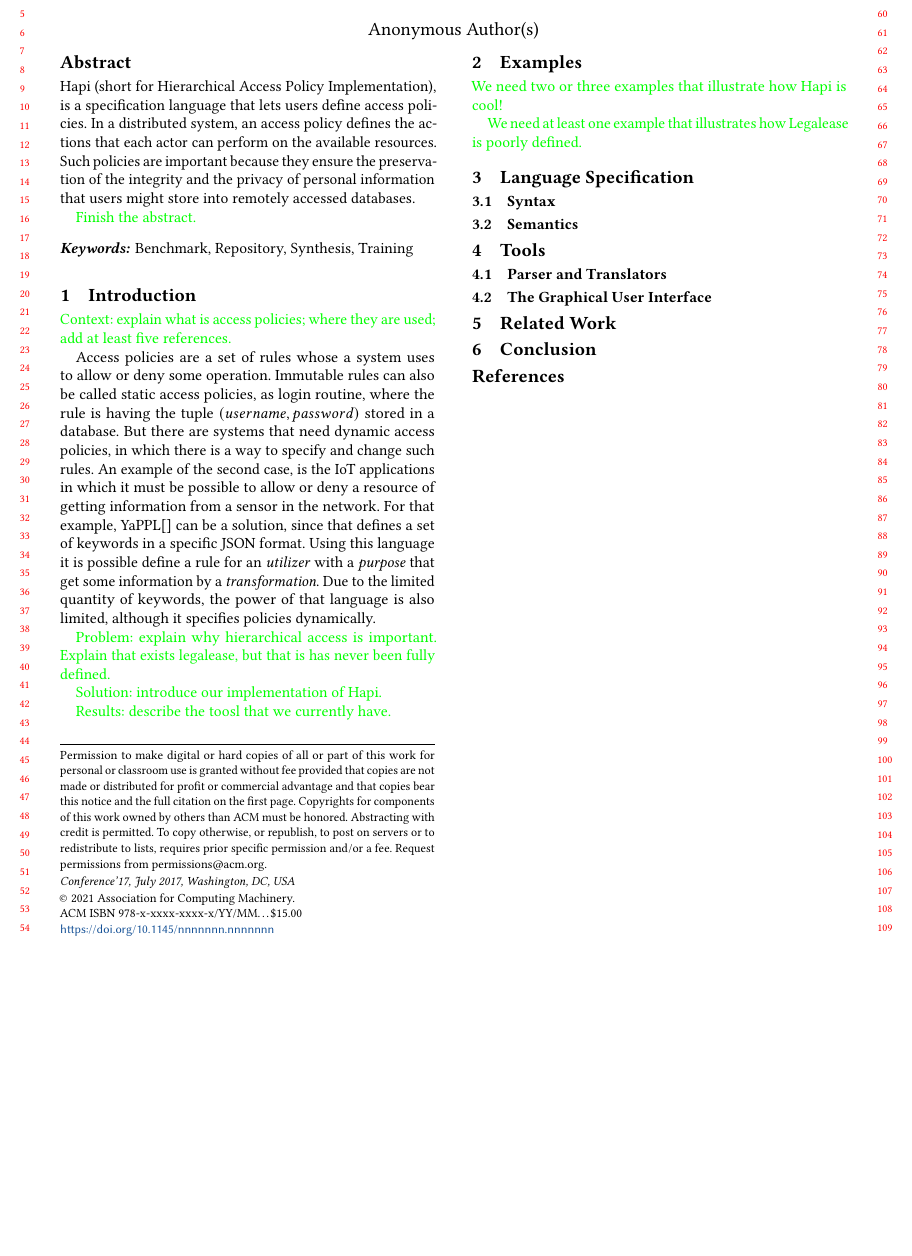
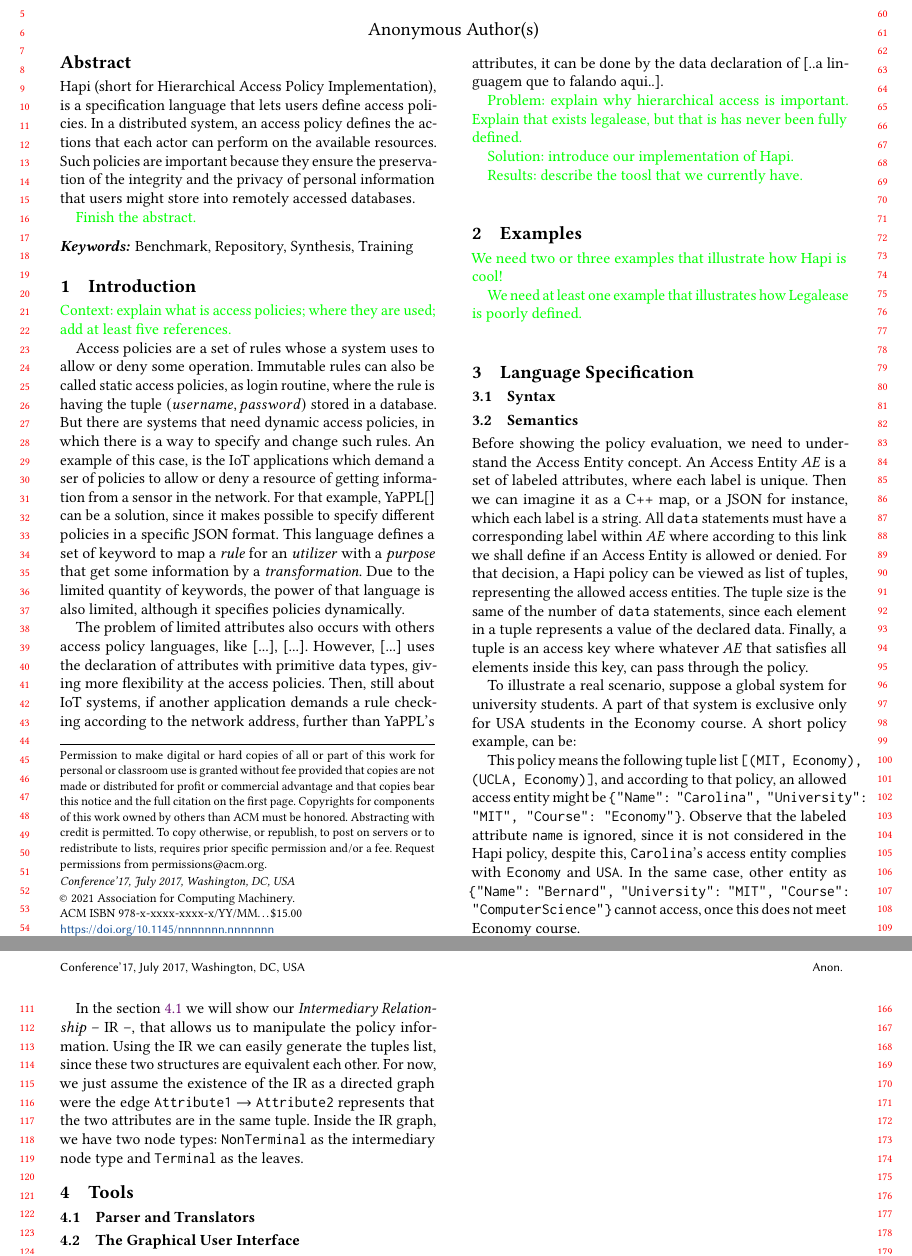
Before and after one commit to vrjuliao/lac, a LaTeX paper (papers/2021-sbc/main.tex): part of the page before the commit and two parts of pages 1 and 2 of 2 after it, the two joined at a grey line, cut so that both start at the same text, the shorter picture padded with empty space. Compiled offline with pdfLaTeX.

Commit message:
paper(sbc): Semantics - tuples list algorithm

```diff
--- a/papers/2021-sbc/main.tex
+++ b/papers/2021-sbc/main.tex
@@ -128,15 +128,24 @@ Immutable rules can also be called static access policies, as login routine,
 where the rule is having the tuple $(username, password)$ stored in a database.
 But there are systems that need dynamic access policies, in which there is a
 way to specify and change such rules.
-An example of the second case, is the IoT applications in which it must be
-possible to allow or deny a resource of getting information from a sensor in
-the network.
-For that example, YaPPL\cite{} can be a solution, since that defines a set of
-keywords in a specific JSON format.
-Using this language it is possible define a rule for an \textit{utilizer}
-with a \textit{purpose} that get some information by a \textit{transformation}.
+An example of this case, is the IoT applications which demand a ser of policies
+to allow or deny a resource of getting information from a sensor in the network.
+For that example, YaPPL\cite{} can be a solution, since it makes possible to
+specify different policies in a specific JSON format.
+This language defines a set of keyword to map a \textit{rule} for an
+\textit{utilizer} with a \textit{purpose} that get some information by a
+\textit{transformation}.
 Due to the limited quantity of keywords, the power of that language is also
 limited, although it specifies policies dynamically.
+
+The problem of limited attributes also occurs with others access policy
+languages, like [...], [...].
+However, [...] uses the declaration of attributes with primitive data types,
+giving more flexibility at the access policies.
+Then, still about IoT systems, if another application demands a rule checking
+according to the network address, further than YaPPL's attributes, it can be
+done by the data declaration of [..a linguagem que to falando aqui..].
+
 
 % Dar um outro exemplo de linguagem que também possui a limitação de não possuir
 % uma declaração dos dados utilizados.
@@ -170,6 +179,77 @@ limited, although it specifies policies dynamically.
 
 \subsection{Semantics}
 \label{sub:semantics}
+Before showing the policy evaluation, we need to understand the Access Entity
+concept.
+An Access Entity $AE$ is a set of labeled attributes, where each label is
+unique.
+Then we can imagine it as a C++ map, or a JSON for instance, which each label
+is a string.
+All \texttt{data} statements must have a corresponding label within $AE$ where
+according to this link we shall define if an Access Entity is allowed or
+denied.
+For that decision, a Hapi policy can be viewed as list of tuples, representing
+the allowed access entities.
+The tuple size is the same of the number of \texttt{data} statements, since
+each element in a tuple represents a value of the declared data.
+Finally, a tuple is an access key where whatever $AE$ that satisfies all
+elements inside this key, can pass through the policy.
+
+To illustrate a real scenario, suppose a global system for university students.
+A part of that system is exclusive only for USA students in the Economy course.
+A short policy example, can be:
+% data University: USA(MIT, UCLA), JAPAN(TokyoUniversity), MIT, UCLA, TokyoUniversity;
+% data Course: Technologies(ComputerScience, Robotics), Finances(Accounting, Economy),
+%              ComputerScience, Robotics, Accounting, Economy;
+
+% main =
+% DENY
+% EXCEPT {
+%   ALLOW {
+%     University: USA;
+%     Course: Economy;
+%   }
+% };
+
+This policy means the following tuple list
+\texttt{[(MIT, Economy), (UCLA, Economy)]}, and according to that policy, an
+allowed access entity might be \texttt{\{"Name": "Carolina", "University":
+"MIT", "Course": "Economy"\}}.
+Observe that the labeled attribute \texttt{name} is ignored, since it is not
+considered in the Hapi policy, despite this, \texttt{Carolina}'s access entity
+complies with \texttt{Economy} and \texttt{USA}.
+In the same case, other entity as \texttt{\{"Name": "Bernard", "University":
+"MIT", "Course": "ComputerScience"\}} cannot access, once this does not meet
+Economy course.
+
+% @TODO: explicar a idéia (em alto nível) de como a tupla foi gerada:
+%  - primeiro uma política negado por padrão
+%  - depois uma exceção que gerou o allow para os dados informados.
+
+In the section \ref{sub:parser} we will show our \textit{Intermediary
+Relationship} -- IR --, that allows us to manipulate the policy information.
+Using the IR we can easily generate the tuples list, since these two structures are
+equivalent each other.
+For now, we just assume the existence of the IR as a directed graph were
+the edge \texttt{Attribute1} $\rightarrow$ \texttt{Attribute2} represents that
+the two attributes are in the same tuple.
+Inside the IR graph, we have two node types: \texttt{NonTerminal} as the
+intermediary node type and \texttt{Terminal} as the leaves.
+
+% def get_tuples_from(current_node, tuple):
+%   tuple.add(current_node.value)
+%   if current_node is Terminal:
+%     return [tuple]
+%   else:
+%     l = []
+%     l = l + get_tuples_from(current_node.next, tuple)
+%     return l
+
+% def tuples_list(IR):
+%   l = []
+%   for start_node in IR:
+%     l = l + get_tuples_from(start_node, ())
+%   return l
 
 \section{Tools}
 \label{sec:tools}
```
Also changed, not shown: paper-reviews/Dala-simple-capability-based-dynamic-language-design.md (added, +5 -0 lines).
